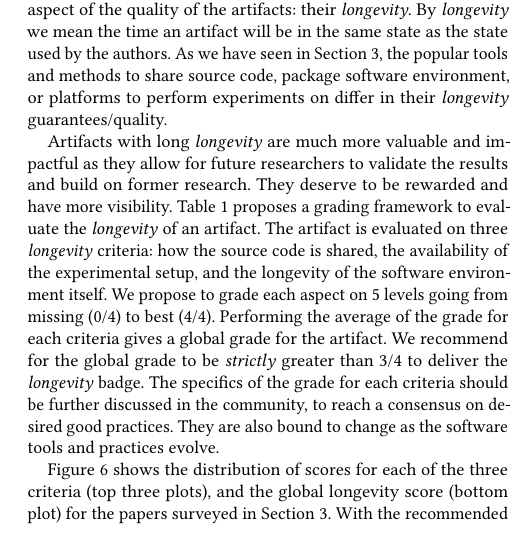
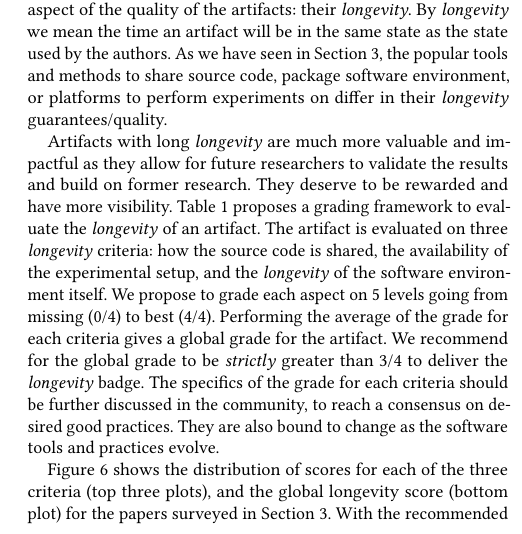
Before and after one commit to GuilloteauQ/artefact-lifetime, a LaTeX paper (rep24/main.tex): part of one column of page 9 of 12, cut so that both start at the same text. Compiled offline with pdfLaTeX.

Commit message:
abiding to the reviewer's requests

```diff
--- a/rep24/main.tex
+++ b/rep24/main.tex
@@ -786,7 +786,7 @@ As we have seen in Section\ \ref{sec:sop}, the popular tools and methods to shar
 Artifacts with long \emph{longevity} are much more valuable and impactful as they allow for future researchers to validate the results and build on former research.
 They deserve to be rewarded and have more visibility.
 Table\ \ref{tab:longevity} proposes a grading framework to evaluate the \emph{longevity} of an artifact.
-The artifact is evaluated on three \emph{longevity} criteria: how the source code is shared, the availability of the experimental setup, and the longevity of the software environment itself.
+The artifact is evaluated on three \emph{longevity} criteria: how the source code is shared, the availability of the experimental setup, and the \emph{longevity} of the software environment itself.
 We propose to grade each aspect on 5 levels going from missing (0/4) to best (4/4).
 Performing the average of the grade for each criteria gives a global grade for the artifact.
 We recommend for the global grade to be \emph{strictly} greater than 3/4 to deliver the \emph{longevity} badge.
```
Also changed, not shown: 1 other file.
